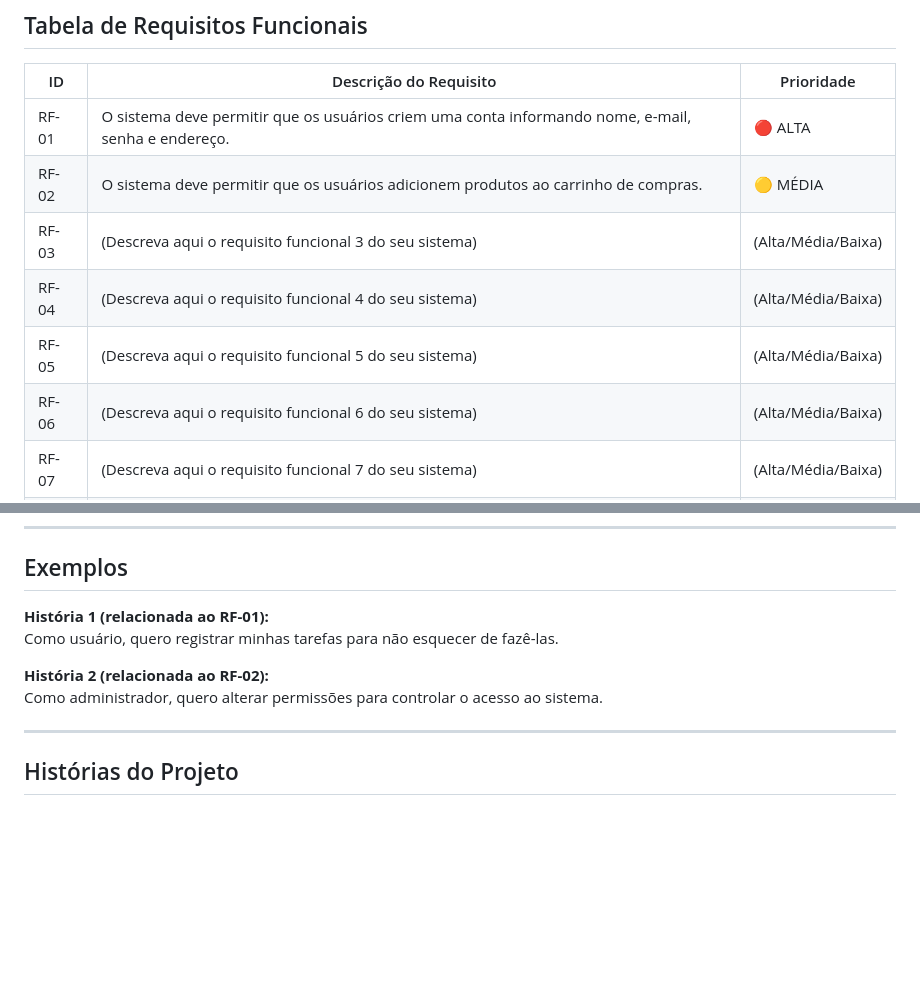
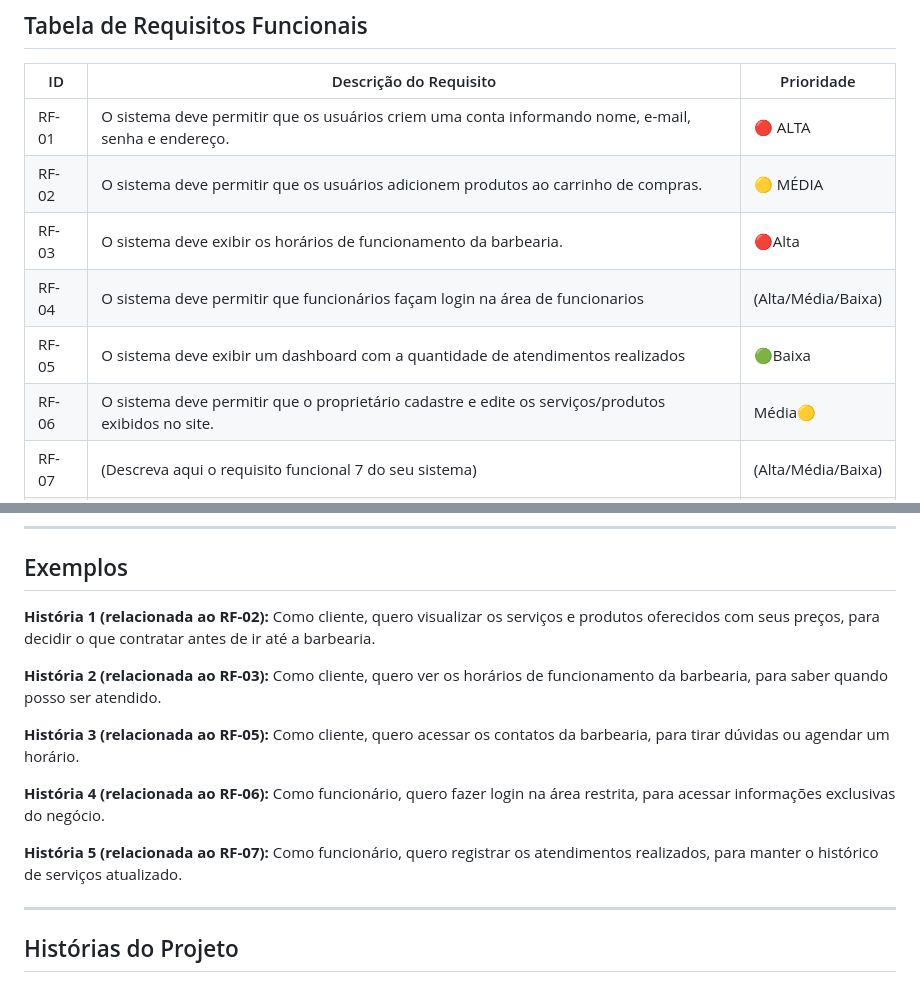
Before and after one commit to ICEI-PUC-Minas-PBR-ADS/pbr-ads-2026-1-p4-tiam-t1-266534-pbr-ads-2026-1-p4-black-bil, a Markdown page: docs/3-Especificação.md, 2 parts joined by grey strips. GitHub-like rendering; blank space fills up the shorter version.

Commit message:
Update functional requirements and user stories

```diff
--- a/docs/3-Especificação.md
+++ b/docs/3-Especificação.md
@@ -31,10 +31,10 @@ Os **Requisitos Funcionais (RF)** descrevem o que o sistema deve fazer.
 |-------|------------------------|------------|
 | RF-01 | O sistema deve permitir que os usuários criem uma conta informando nome, e-mail, senha e endereço. | 🔴 ALTA |
 | RF-02 | O sistema deve permitir que os usuários adicionem produtos ao carrinho de compras. | 🟡 MÉDIA |
-| RF-03 | (Descreva aqui o requisito funcional 3 do seu sistema) | (Alta/Média/Baixa) |
-| RF-04 | (Descreva aqui o requisito funcional 4 do seu sistema) | (Alta/Média/Baixa) |
-| RF-05 | (Descreva aqui o requisito funcional 5 do seu sistema) | (Alta/Média/Baixa) |
-| RF-06 | (Descreva aqui o requisito funcional 6 do seu sistema) | (Alta/Média/Baixa) |
+| RF-03 | O sistema deve exibir os horários de funcionamento da barbearia. | 🔴Alta |
+| RF-04 | O sistema deve permitir que funcionários façam login na área de funcionarios | (Alta/Média/Baixa) |
+| RF-05 | O sistema deve exibir um dashboard com a quantidade de atendimentos realizados | 🟢Baixa |
+| RF-06 | O sistema deve permitir que o proprietário cadastre e edite os serviços/produtos exibidos no site. | Média🟡 |
 | RF-07 | (Descreva aqui o requisito funcional 7 do seu sistema) | (Alta/Média/Baixa) |
 | RF-08 | (Descreva aqui o requisito funcional 8 do seu sistema) | (Alta/Média/Baixa) |
 | RF-09 | (Descreva aqui o requisito funcional 9 do seu sistema) | (Alta/Média/Baixa) |
@@ -57,11 +57,20 @@ Cada História de Usuário deve estar associada a um Requisito Funcional especí
 
 ## Exemplos
 
-**História 1 (relacionada ao RF-01):**
-Como usuário, quero registrar minhas tarefas para não esquecer de fazê-las.
+**História 1 (relacionada ao RF-02):**
+Como cliente, quero visualizar os serviços e produtos oferecidos com seus preços, para decidir o que contratar antes de ir até a barbearia.
 
-**História 2 (relacionada ao RF-02):**
-Como administrador, quero alterar permissões para controlar o acesso ao sistema.
+**História 2 (relacionada ao RF-03):**
+Como cliente, quero ver os horários de funcionamento da barbearia, para saber quando posso ser atendido.
+
+**História 3 (relacionada ao RF-05):**
+Como cliente, quero acessar os contatos da barbearia, para tirar dúvidas ou agendar um horário.
+
+**História 4 (relacionada ao RF-06):**
+Como funcionário, quero fazer login na área restrita, para acessar informações exclusivas do negócio.
+
+**História 5 (relacionada ao RF-07):**
+Como funcionário, quero registrar os atendimentos realizados, para manter o histórico de serviços atualizado.
 
 ---
 
```
